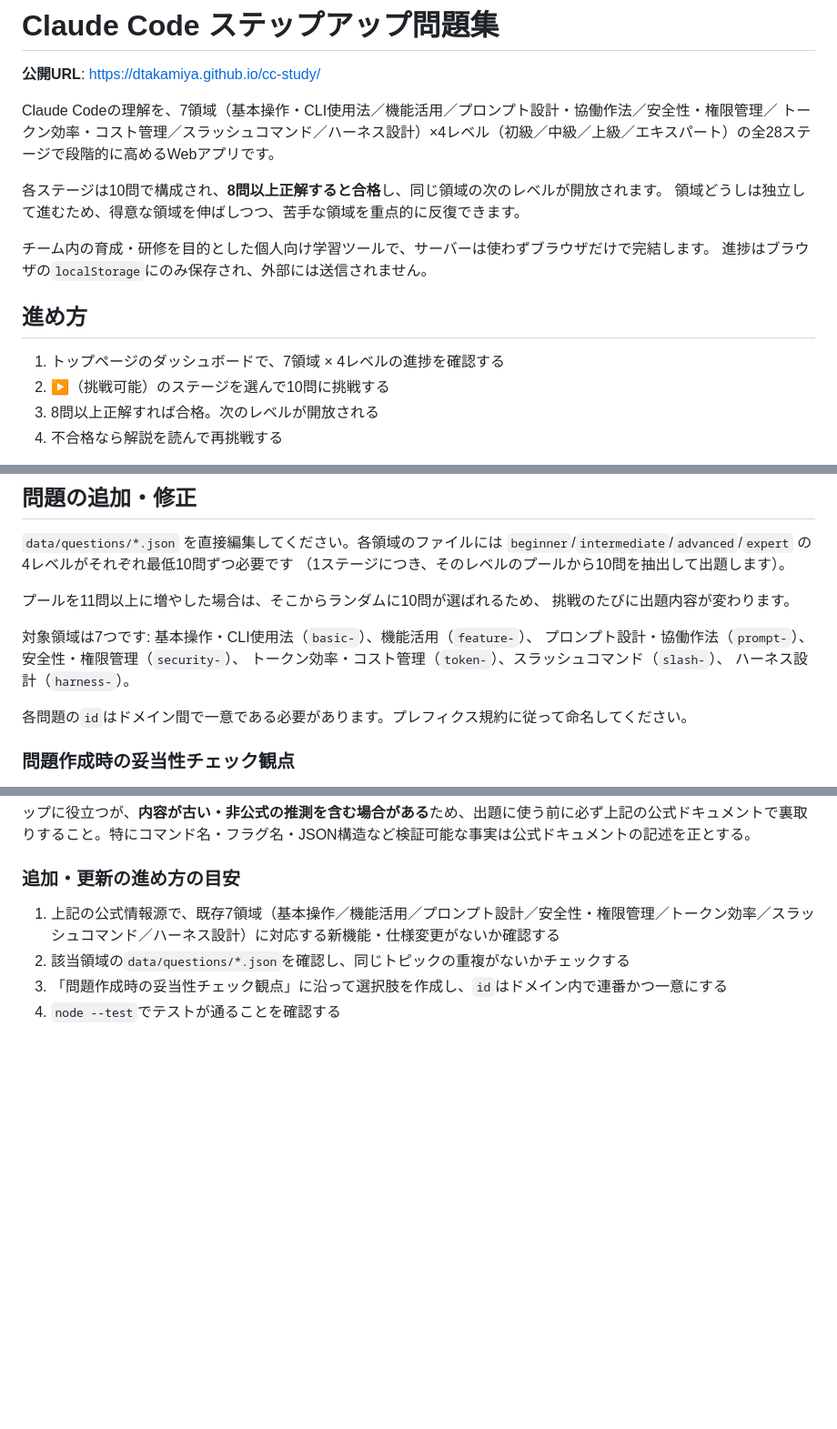
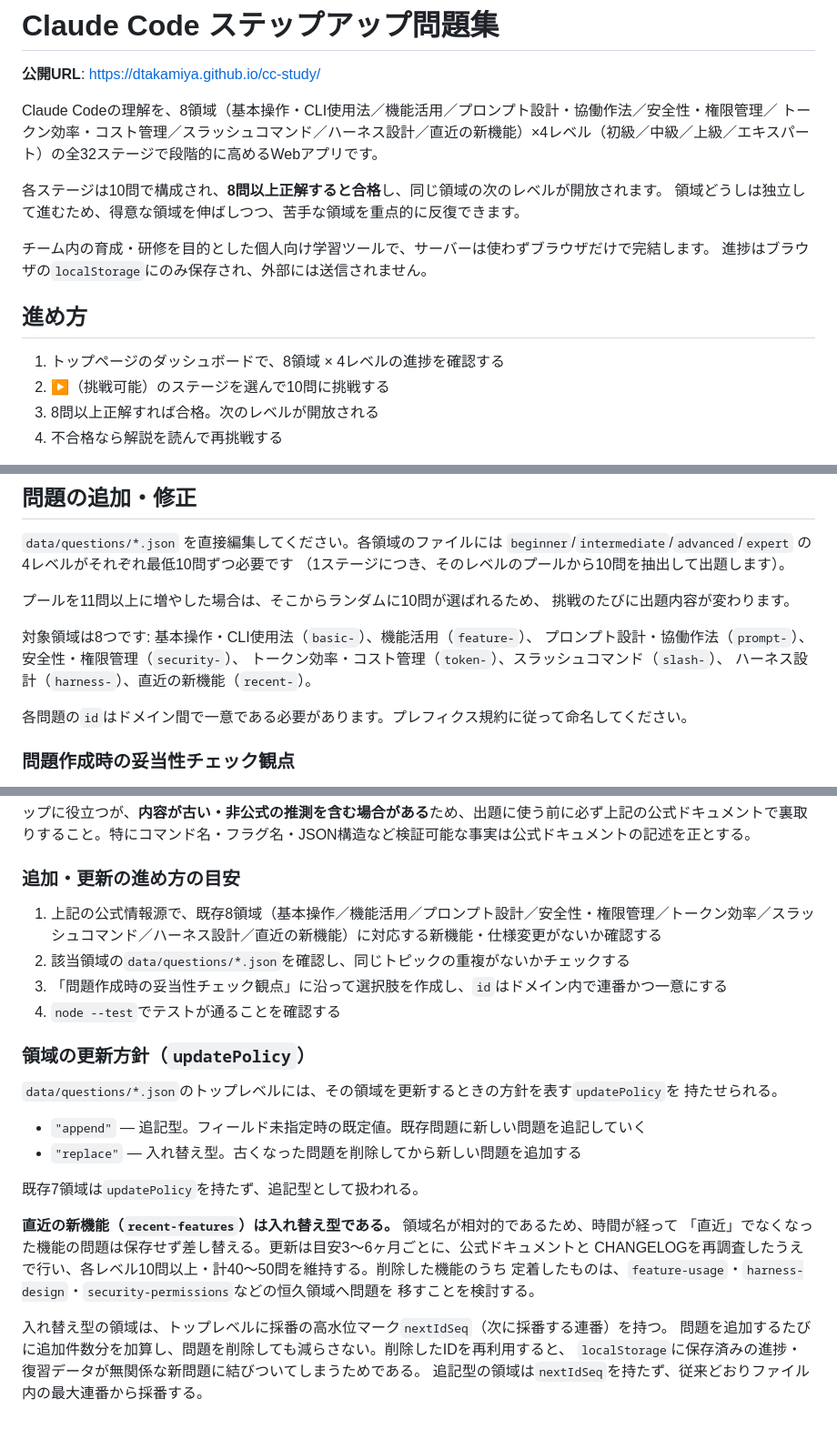
Before and after one commit to dtakamiya/cc-study, a Markdown page: README.md, 3 parts joined by grey strips. Shown at 91% size. Drawn GitHub-style; blank space fills up the shorter version.

Commit message:
docs: README を8領域構成に更新し更新運用を追記
Co-Authored-By: Claude Opus 5 <noreply@anthropic.com>

```diff
--- a/README.md
+++ b/README.md
@@ -2,8 +2,8 @@
 
 **公開URL**: https://dtakamiya.github.io/cc-study/
 
-Claude Codeの理解を、7領域（基本操作・CLI使用法／機能活用／プロンプト設計・協働作法／安全性・権限管理／
-トークン効率・コスト管理／スラッシュコマンド／ハーネス設計）×4レベル（初級／中級／上級／エキスパート）の全28ステージで段階的に高めるWebアプリです。
+Claude Codeの理解を、8領域（基本操作・CLI使用法／機能活用／プロンプト設計・協働作法／安全性・権限管理／
+トークン効率・コスト管理／スラッシュコマンド／ハーネス設計／直近の新機能）×4レベル（初級／中級／上級／エキスパート）の全32ステージで段階的に高めるWebアプリです。
 
 各ステージは10問で構成され、**8問以上正解すると合格**し、同じ領域の次のレベルが開放されます。
 領域どうしは独立して進むため、得意な領域を伸ばしつつ、苦手な領域を重点的に反復できます。
@@ -13,7 +13,7 @@ Claude Codeの理解を、7領域（基本操作・CLI使用法／機能活用
 
 ## 進め方
 
-1. トップページのダッシュボードで、7領域 × 4レベルの進捗を確認する
+1. トップページのダッシュボードで、8領域 × 4レベルの進捗を確認する
 2. ▶（挑戦可能）のステージを選んで10問に挑戦する
 3. 8問以上正解すれば合格。次のレベルが開放される
 4. 不合格なら解説を読んで再挑戦する
@@ -77,10 +77,10 @@ node --test
 プールを11問以上に増やした場合は、そこからランダムに10問が選ばれるため、
 挑戦のたびに出題内容が変わります。
 
-対象領域は7つです: 基本操作・CLI使用法（`basic-`）、機能活用（`feature-`）、
+対象領域は8つです: 基本操作・CLI使用法（`basic-`）、機能活用（`feature-`）、
 プロンプト設計・協働作法（`prompt-`）、安全性・権限管理（`security-`）、
 トークン効率・コスト管理（`token-`）、スラッシュコマンド（`slash-`）、
-ハーネス設計（`harness-`）。
+ハーネス設計（`harness-`）、直近の新機能（`recent-`）。
 
 各問題の`id`はドメイン間で一意である必要があります。プレフィクス規約に従って命名してください。
 
@@ -126,7 +126,28 @@ Claude Codeは頻繁に機能追加・仕様変更が行われるため、既存
 
 ### 追加・更新の進め方の目安
 
-1. 上記の公式情報源で、既存7領域（基本操作／機能活用／プロンプト設計／安全性・権限管理／トークン効率／スラッシュコマンド／ハーネス設計）に対応する新機能・仕様変更がないか確認する
+1. 上記の公式情報源で、既存8領域（基本操作／機能活用／プロンプト設計／安全性・権限管理／トークン効率／スラッシュコマンド／ハーネス設計／直近の新機能）に対応する新機能・仕様変更がないか確認する
 2. 該当領域の`data/questions/*.json`を確認し、同じトピックの重複がないかチェックする
 3. 「問題作成時の妥当性チェック観点」に沿って選択肢を作成し、`id`はドメイン内で連番かつ一意にする
 4. `node --test`でテストが通ることを確認する
+
+### 領域の更新方針（`updatePolicy`）
+
+`data/questions/*.json`のトップレベルには、その領域を更新するときの方針を表す`updatePolicy`を
+持たせられる。
+
+- `"append"` — 追記型。フィールド未指定時の既定値。既存問題に新しい問題を追記していく
+- `"replace"` — 入れ替え型。古くなった問題を削除してから新しい問題を追加する
+
+既存7領域は`updatePolicy`を持たず、追記型として扱われる。
+
+**直近の新機能（`recent-features`）は入れ替え型である。** 領域名が相対的であるため、時間が経って
+「直近」でなくなった機能の問題は保存せず差し替える。更新は目安3〜6ヶ月ごとに、公式ドキュメントと
+CHANGELOGを再調査したうえで行い、各レベル10問以上・計40〜50問を維持する。削除した機能のうち
+定着したものは、`feature-usage`・`harness-design`・`security-permissions`などの恒久領域へ問題を
+移すことを検討する。
+
+入れ替え型の領域は、トップレベルに採番の高水位マーク`nextIdSeq`（次に採番する連番）を持つ。
+問題を追加するたびに追加件数分を加算し、問題を削除しても減らさない。削除したIDを再利用すると、
+`localStorage`に保存済みの進捗・復習データが無関係な新問題に結びついてしまうためである。
+追記型の領域は`nextIdSeq`を持たず、従来どおりファイル内の最大連番から採番する。
```
